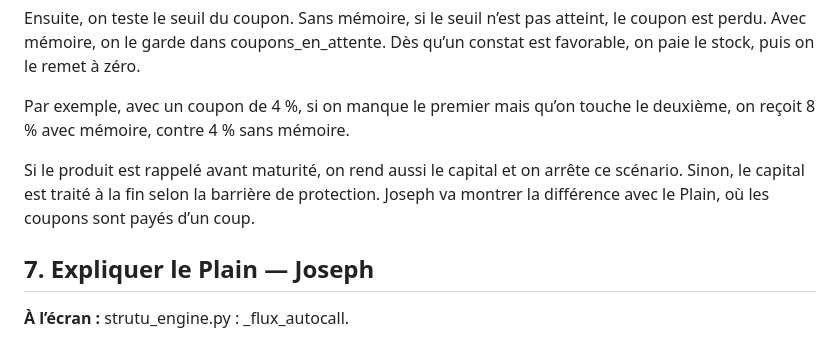
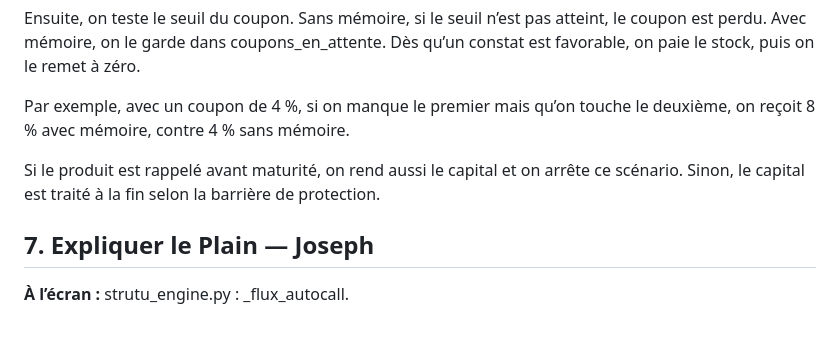
Before and after one commit to Pashattm/Pricer-Joesph-and-Th-o, a Markdown page: presentation_video/01_SCRIPT_VIDEO.md, the part around the change. Rendered like a GitHub page.

```diff
--- a/presentation_video/01_SCRIPT_VIDEO.md
+++ b/presentation_video/01_SCRIPT_VIDEO.md
@@ -52,7 +52,7 @@ Ensuite, on teste le seuil du coupon. Sans mémoire, si le seuil n’est pas att
 
 Par exemple, avec un coupon de 4 %, si on manque le premier mais qu’on touche le deuxième, on reçoit 8 % avec mémoire, contre 4 % sans mémoire.
 
-Si le produit est rappelé avant maturité, on rend aussi le capital et on arrête ce scénario. Sinon, le capital est traité à la fin selon la barrière de protection. Joseph va montrer la différence avec le Plain, où les coupons sont payés d’un coup.
+Si le produit est rappelé avant maturité, on rend aussi le capital et on arrête ce scénario. Sinon, le capital est traité à la fin selon la barrière de protection.
 
 ## 7. Expliquer le Plain — Joseph
 
```
